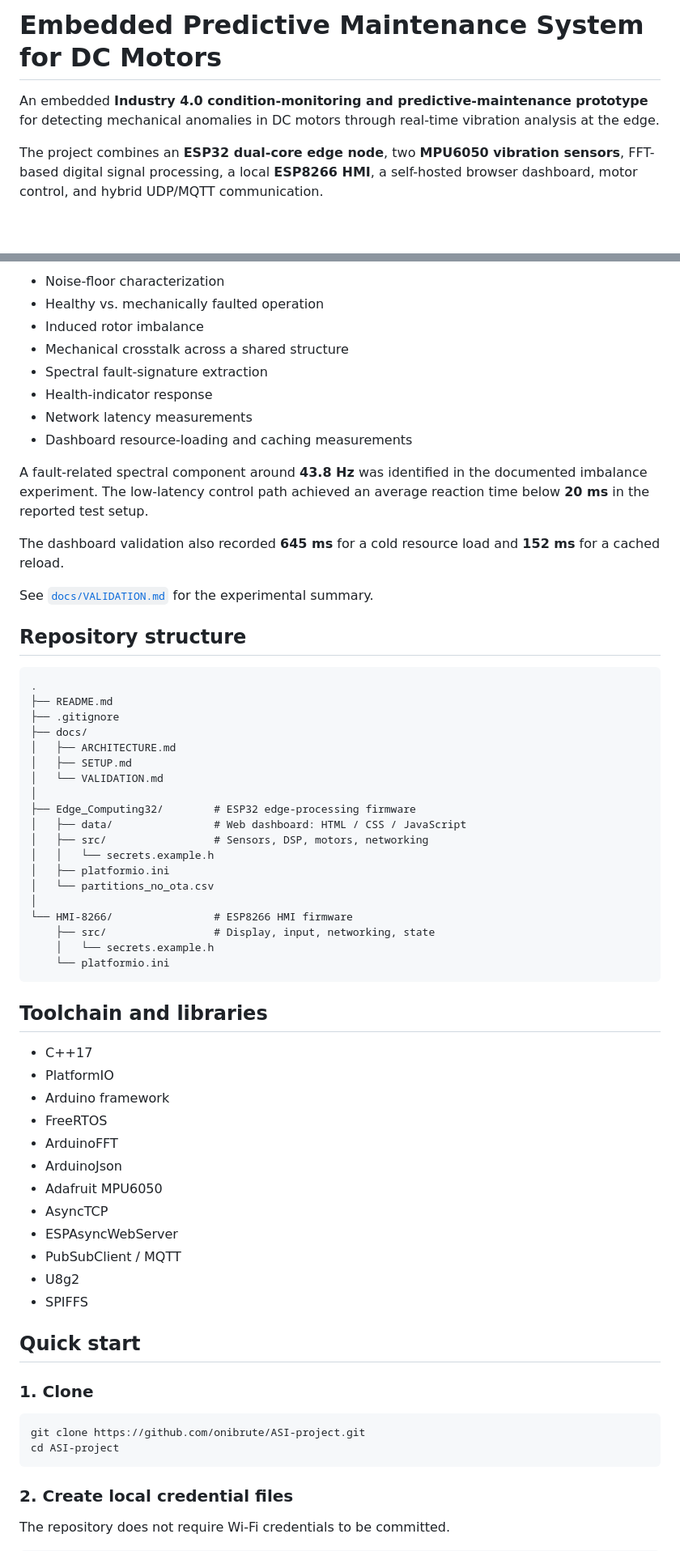
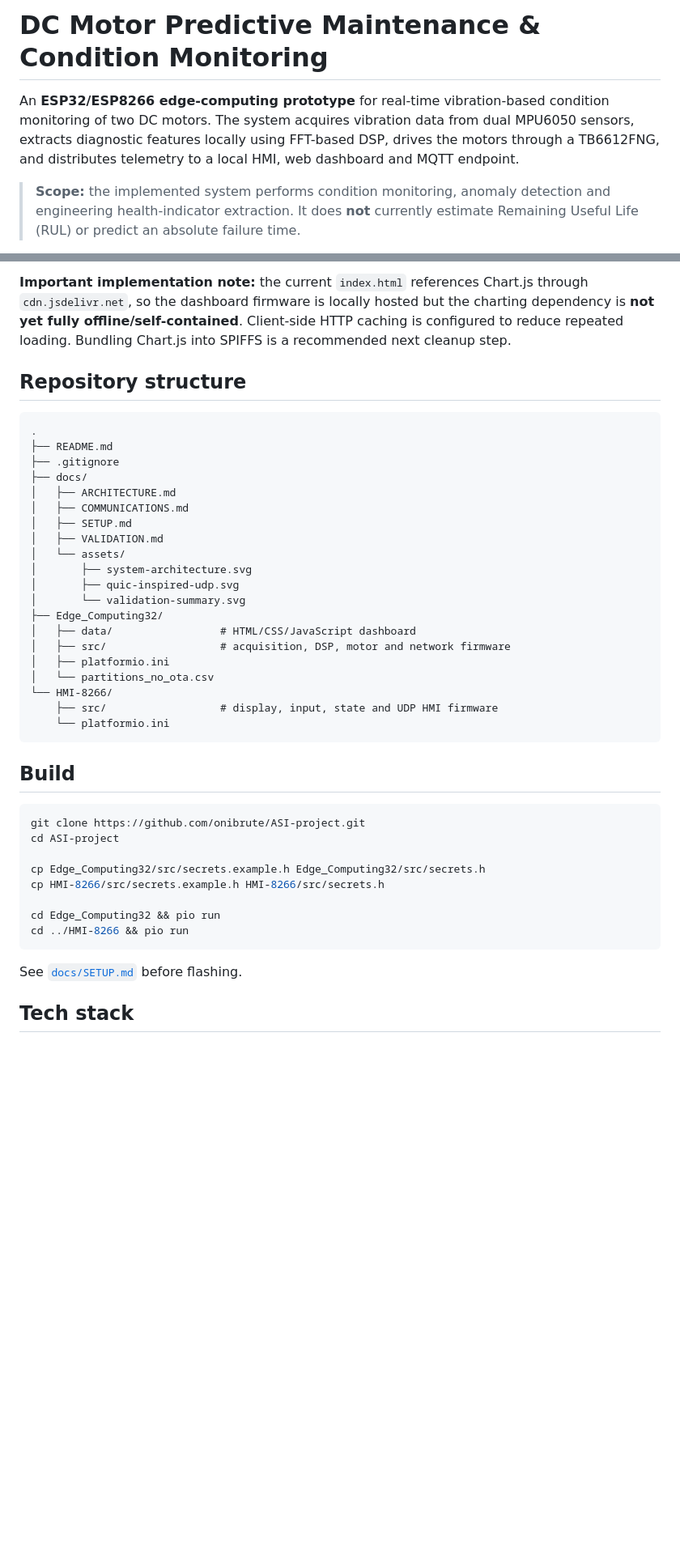
Before and after one commit to onibrute/DC-Motor-Predictive-Maintenance, a Markdown page: README.md, 2 parts joined by grey strips. Shown at 81% size. GitHub-like rendering; blank space fills up the shorter version.

````diff
--- a/README.md
+++ b/README.md
@@ -1,6 +1,6 @@
-# Embedded Predictive Maintenance System for DC Motors
+# DC Motor Predictive Maintenance & Condition Monitoring
 
-An embedded **Industry 4.0 condition-monitoring and predictive-maintenance prototype** for detecting mechanical anomalies in DC motors through real-time vibration analysis at the edge.
+An **ESP32/ESP8266 edge-computing prototype** for real-time vibration-based condition monitoring of two DC motors. The system acquires vibration data from dual MPU6050 sensors, extracts diagnostic features locally using FFT-based DSP, drives the motors through a TB6612FNG, and distributes telemetry to a local HMI, web dashboard and MQTT endpoint.
 
-The project combines an **ESP32 dual-core edge node**, two **MPU6050 vibration sensors**, FFT-based digital signal processing, a local **ESP8266 HMI**, a self-hosted browser dashboard, motor control, and hybrid UDP/MQTT communication.
+> **Scope:** the implemented system performs condition monitoring, anomaly detection and engineering health-indicator extraction. It does **not** currently estimate Remaining Useful Life (RUL) or predict an absolute failure time.
 
@@ -191,17 +143,4 @@ The documented tests include:
-- Noise-floor characterization
-- Healthy vs. mechanically faulted operation
-- Induced rotor imbalance
-- Mechanical crosstalk across a shared structure
-- Spectral fault-signature extraction
-- Health-indicator response
-- Network latency measurements
-- Dashboard resource-loading and caching measurements
-
-A fault-related spectral component around **43.8 Hz** was identified in the documented imbalance experiment. The low-latency control path achieved an average reaction time below **20 ms** in the reported test setup.
-
-The dashboard validation also recorded **645 ms** for a cold resource load and **152 ms** for a cached reload.
-
-See [`docs/VALIDATION.md`](docs/VALIDATION.md) for the experimental summary.
+**Important implementation note:** the current `index.html` references Chart.js through `cdn.jsdelivr.net`, so the dashboard firmware is locally hosted but the charting dependency is **not yet fully offline/self-contained**. Client-side HTTP caching is configured to reduce repeated loading. Bundling Chart.js into SPIFFS is a recommended next cleanup step.
 
 ## Repository structure
 
@@ -211,47 +150,37 @@ See [`docs/VALIDATION.md`](docs/VALIDATION.md) for the experimental summary.
 ├── .gitignore
 ├── docs/
 │   ├── ARCHITECTURE.md
+│   ├── COMMUNICATIONS.md
 │   ├── SETUP.md
-│   └── VALIDATION.md
-│
-├── Edge_Computing32/        # ESP32 edge-processing firmware
-│   ├── data/                # Web dashboard: HTML / CSS / JavaScript
-│   ├── src/                 # Sensors, DSP, motors, networking
-│   │   └── secrets.example.h
+│   ├── VALIDATION.md
+│   └── assets/
+│       ├── system-architecture.svg
+│       ├── quic-inspired-udp.svg
+│       └── validation-summary.svg
+├── Edge_Computing32/
+│   ├── data/                 # HTML/CSS/JavaScript dashboard
+│   ├── src/                  # acquisition, DSP, motor and network firmware
 │   ├── platformio.ini
 │   └── partitions_no_ota.csv
-│
-└── HMI-8266/                # ESP8266 HMI firmware
-    ├── src/                 # Display, input, networking, state
-    │   └── secrets.example.h
+└── HMI-8266/
+    ├── src/                  # display, input, state and UDP HMI firmware
     └── platformio.ini
 ```
 
-## Toolchain and libraries
-
-- C++17
-- PlatformIO
-- Arduino framework
-- FreeRTOS
-- ArduinoFFT
-- ArduinoJson
-- Adafruit MPU6050
-- AsyncTCP
-- ESPAsyncWebServer
-- PubSubClient / MQTT
-- U8g2
-- SPIFFS
-
-## Quick start
-
-### 1. Clone
+## Build
 
 ```bash
 git clone https://github.com/onibrute/ASI-project.git
 cd ASI-project
+
+cp Edge_Computing32/src/secrets.example.h Edge_Computing32/src/secrets.h
+cp HMI-8266/src/secrets.example.h HMI-8266/src/secrets.h
+
+cd Edge_Computing32 && pio run
+cd ../HMI-8266 && pio run
 ```
 
-### 2. Create local credential files
+See [`docs/SETUP.md`](docs/SETUP.md) before flashing.
 
-The repository does not require Wi-Fi credentials to be committed.
+## Tech stack
 
````
Also changed, not shown: other parts of README.md (+127 -206 lines).
